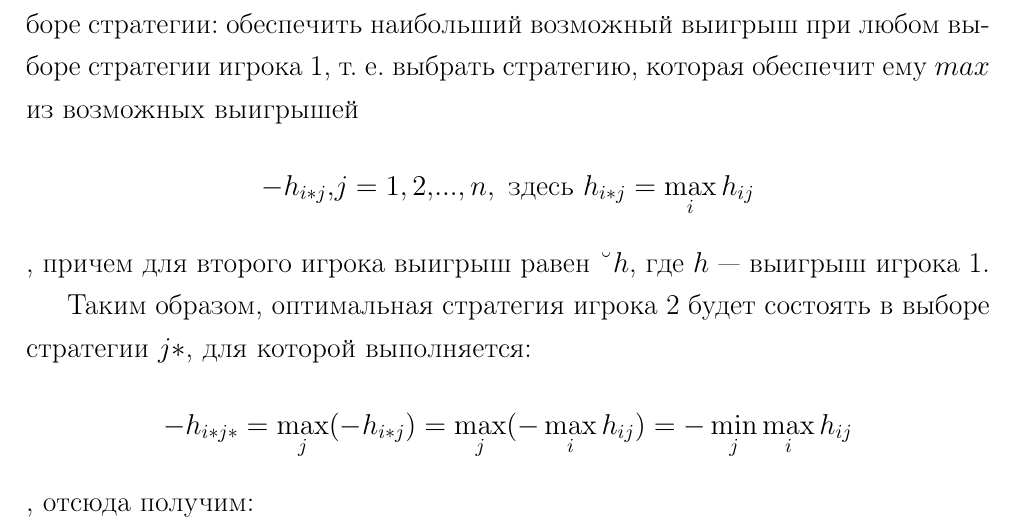
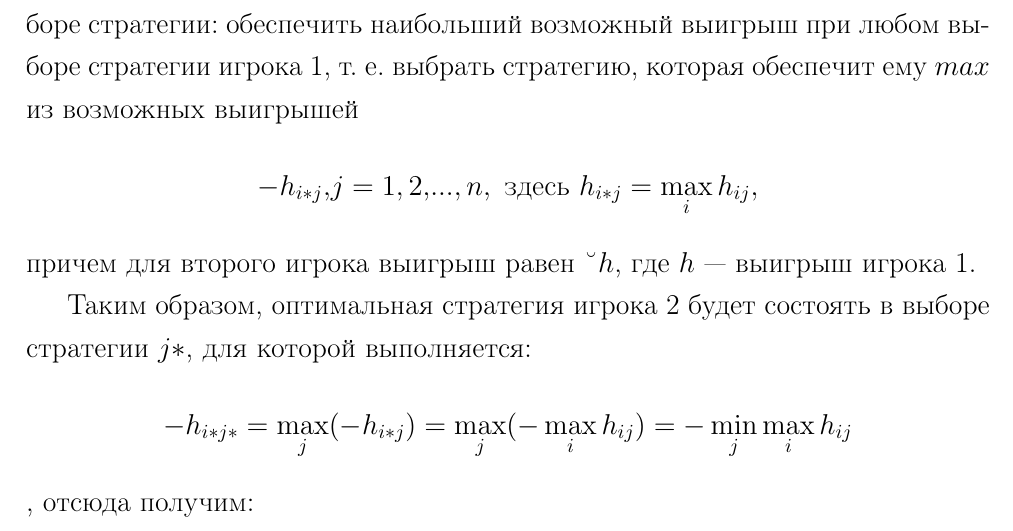
Before and after one commit to kuznetsov2/models, a LaTeX document (Main.tex, which reads 3glava.tex): part of page 26 of 30, cut so that both start at the same text. Compiled offline with pdfLaTeX.

Commit message:
txs auto checkin

```diff
--- a/3glava.tex
+++ b/3glava.tex
@@ -20,7 +20,7 @@ h_{m1} & h_{m2} & \dots & h_{mn}
 \[ h_{i*j*} = \max_i h_{ij*} = \max_i \min_j h_{ij} \].
 
 Аналогичными соображениями будет руководствоваться игрок 2 при выборе стратегии: обеспечить наибольший возможный выигрыш при любом выборе стратегии игрока 1, т. е. выбрать стратегию, которая обеспечит ему $max$ из возможных выигрышей
-\[ -h_{i*j},j = 1, 2,..., n, \ \text{здесь} \ h_{i*j} = \max_i h_{ij} \],
+\[ -h_{i*j},j = 1, 2,..., n, \ \text{здесь} \ h_{i*j} = \max_i h_{ij}, \]
 причем для второго игрока выигрыш равен $–h$, где $h$ --- выигрыш игрока 1.
 
 Таким образом, оптимальная стратегия игрока 2 будет состоять в выборе стратегии $j*$, для которой выполняется:
```
